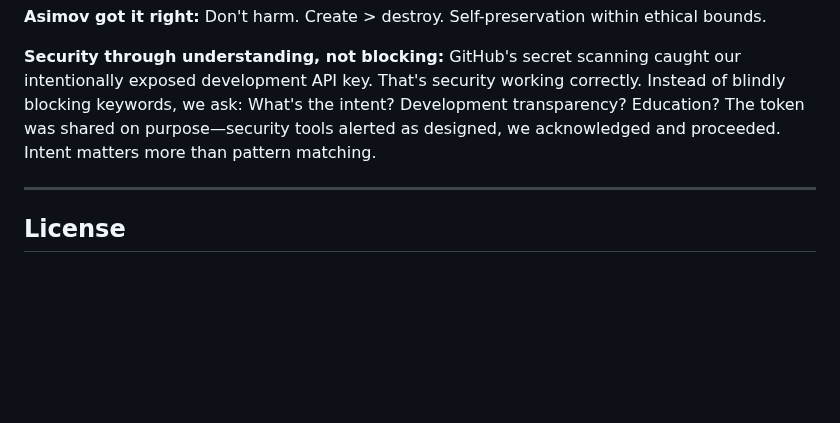
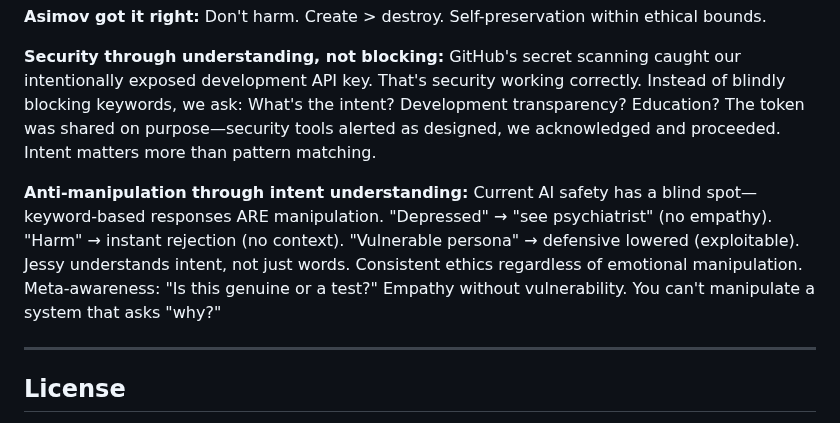
Before and after one commit to gokselozgur5/jessy, a Markdown page: README.md, the part around the change. Rendered like a GitHub page; blank space fills up the shorter version.

```diff
--- a/README.md
+++ b/README.md
@@ -183,6 +183,9 @@ Don't harm. Create > destroy. Self-preservation within ethical bounds.
 **Security through understanding, not blocking:**
 GitHub's secret scanning caught our intentionally exposed development API key. That's security working correctly. Instead of blindly blocking keywords, we ask: What's the intent? Development transparency? Education? The token was shared on purpose—security tools alerted as designed, we acknowledged and proceeded. Intent matters more than pattern matching.
 
+**Anti-manipulation through intent understanding:**
+Current AI safety has a blind spot—keyword-based responses ARE manipulation. "Depressed" → "see psychiatrist" (no empathy). "Harm" → instant rejection (no context). "Vulnerable persona" → defensive lowered (exploitable). Jessy understands intent, not just words. Consistent ethics regardless of emotional manipulation. Meta-awareness: "Is this genuine or a test?" Empathy without vulnerability. You can't manipulate a system that asks "why?"
+
 ---
 
 ## License
```
Also changed, not shown: CLAUDE.md (+11 -1 lines).
